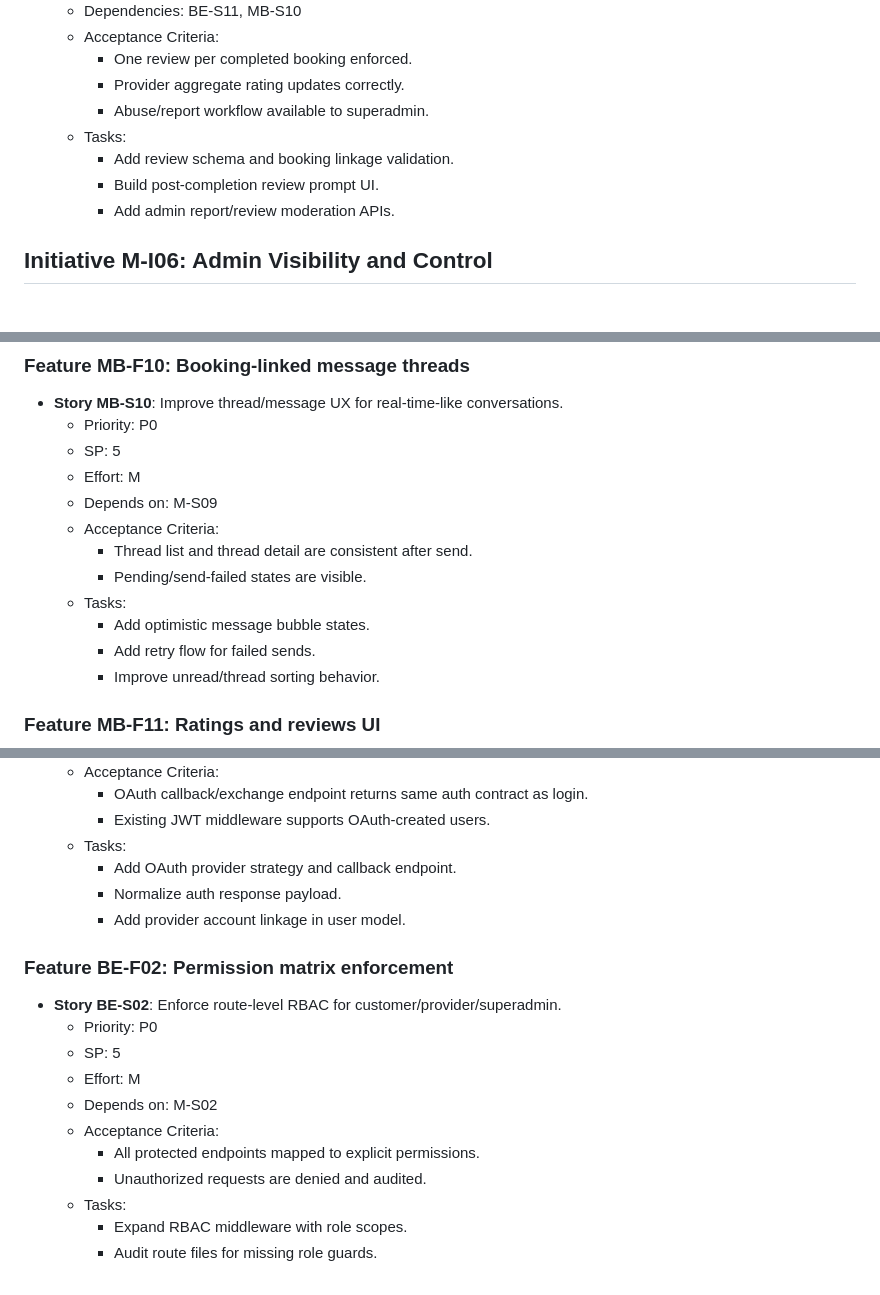
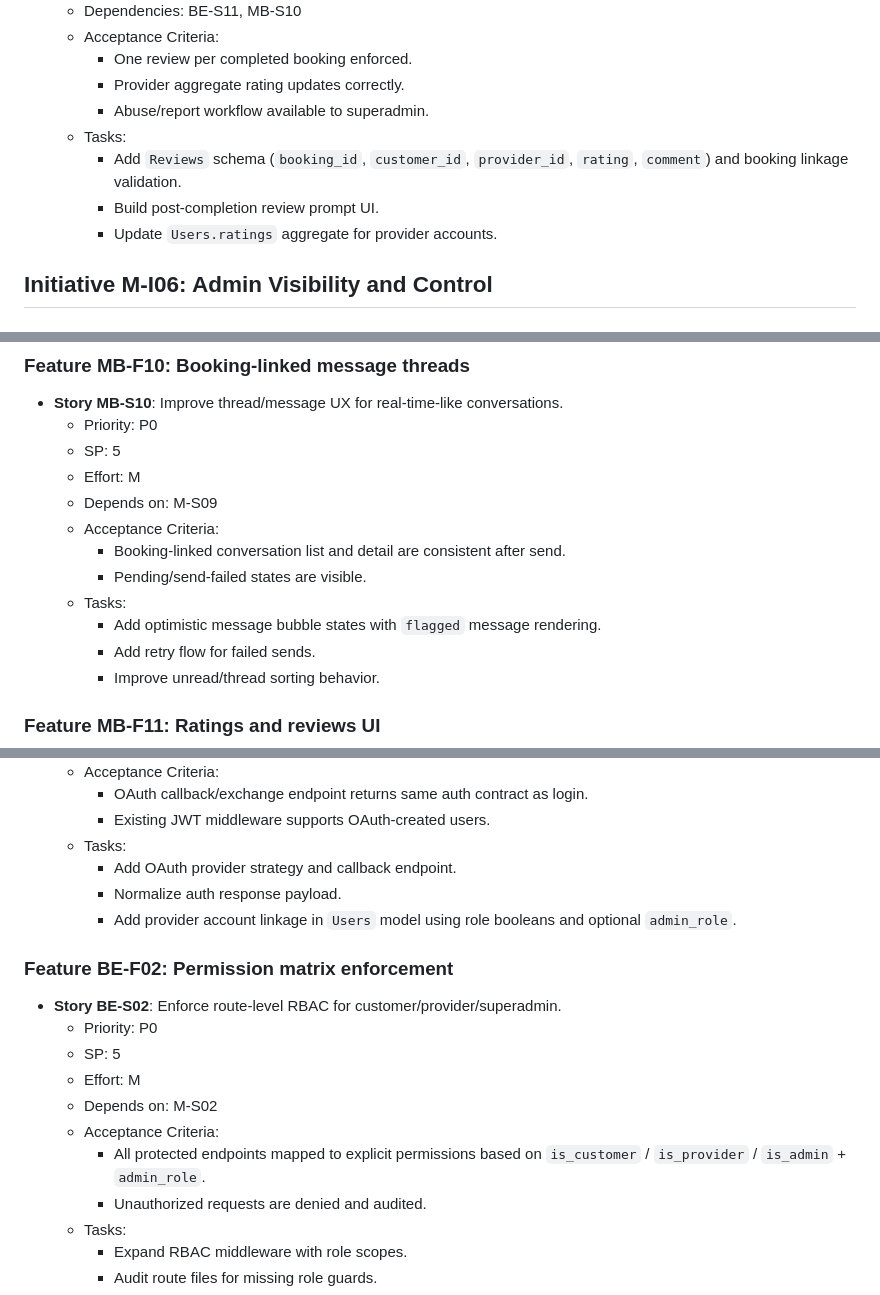
Before and after one commit to Waynenyarky/Serbisyo, a Markdown page: BACKLOG.md, 3 parts joined by grey strips. GitHub-like rendering.

```diff
--- a/BACKLOG.md
+++ b/BACKLOG.md
@@ -205,9 +214,9 @@ Source of truth: `PRD.md`
     - Provider aggregate rating updates correctly.
     - Abuse/report workflow available to superadmin.
   - Tasks:
-    - Add review schema and booking linkage validation.
+    - Add `Reviews` schema (`booking_id`, `customer_id`, `provider_id`, `rating`, `comment`) and booking linkage validation.
     - Build post-completion review prompt UI.
-    - Add admin report/review moderation APIs.
+    - Update `Users.ratings` aggregate for provider accounts.
 
 ## Initiative M-I06: Admin Visibility and Control
 
@@ -412,10 +422,10 @@ Source of truth: `PRD.md`
   - Effort: M
   - Depends on: M-S09
   - Acceptance Criteria:
-    - Thread list and thread detail are consistent after send.
+    - Booking-linked conversation list and detail are consistent after send.
     - Pending/send-failed states are visible.
   - Tasks:
-    - Add optimistic message bubble states.
+    - Add optimistic message bubble states with `flagged` message rendering.
     - Add retry flow for failed sends.
     - Improve unread/thread sorting behavior.
 
@@ -467,7 +477,7 @@ Source of truth: `PRD.md`
   - Tasks:
     - Add OAuth provider strategy and callback endpoint.
     - Normalize auth response payload.
-    - Add provider account linkage in user model.
+    - Add provider account linkage in `Users` model using role booleans and optional `admin_role`.
 
 ### Feature BE-F02: Permission matrix enforcement
 - **Story BE-S02**: Enforce route-level RBAC for customer/provider/superadmin.
@@ -476,7 +486,7 @@ Source of truth: `PRD.md`
   - Effort: M
   - Depends on: M-S02
   - Acceptance Criteria:
-    - All protected endpoints mapped to explicit permissions.
+    - All protected endpoints mapped to explicit permissions based on `is_customer` / `is_provider` / `is_admin` + `admin_role`.
     - Unauthorized requests are denied and audited.
   - Tasks:
     - Expand RBAC middleware with role scopes.
```
Also changed, not shown: other parts of BACKLOG.md (+70 -26 lines), DB_SCHEMA.md (added, +88 -0 lines).
